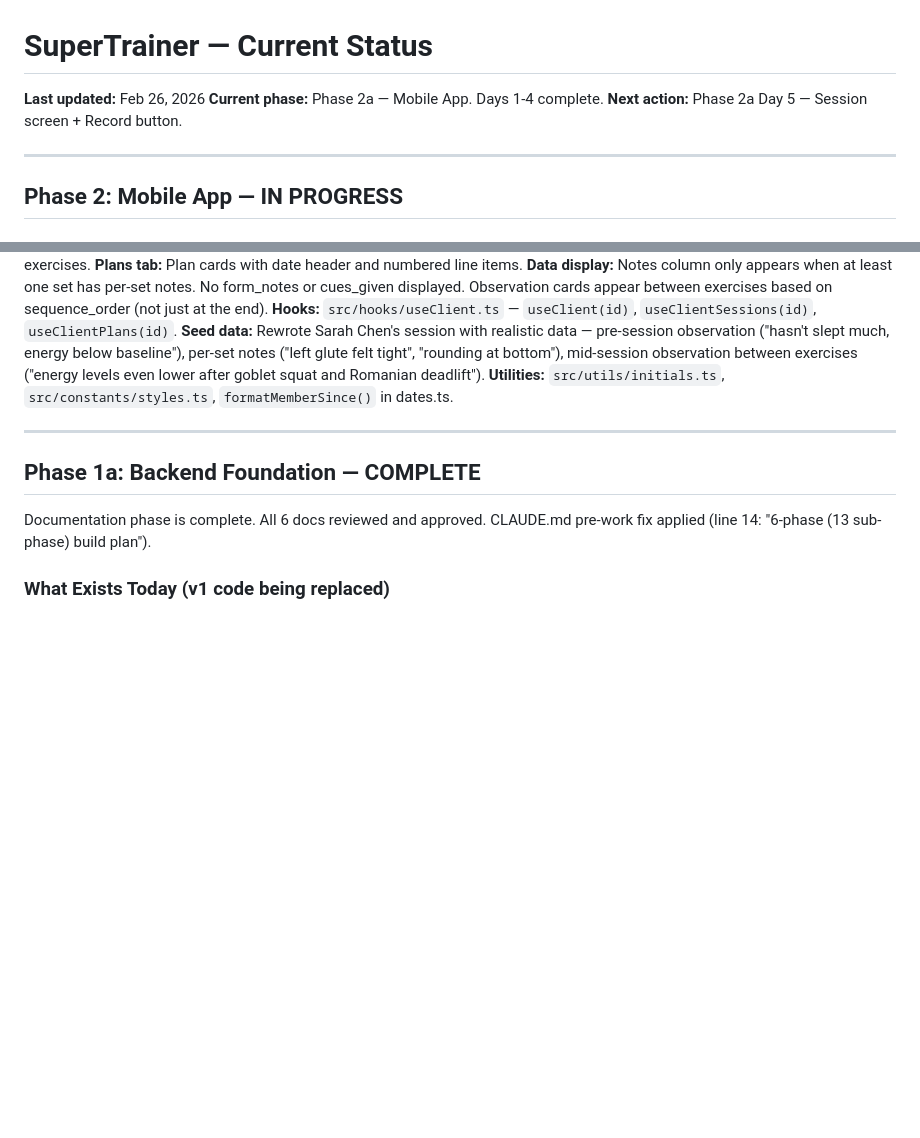
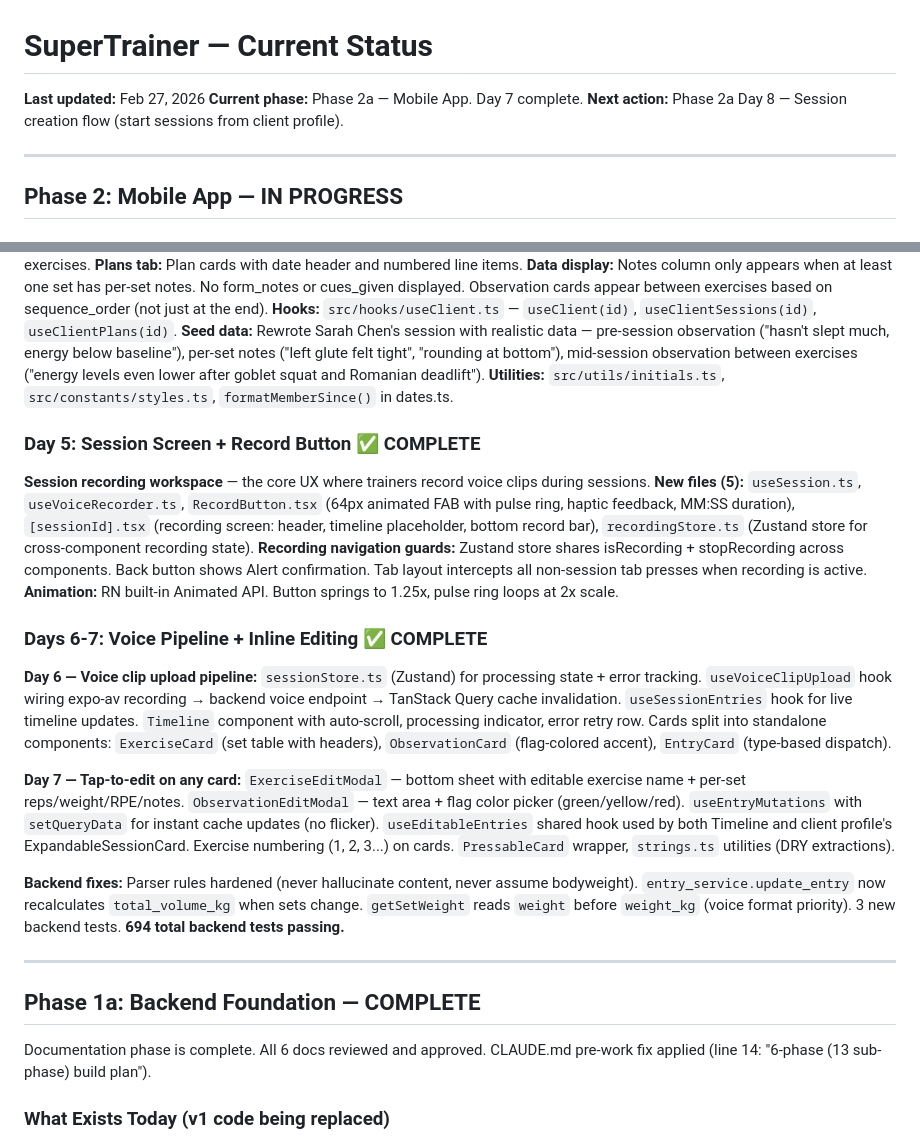
Before and after one commit to pranavjain20/SuperTrainer, a Markdown page: STATUS.md, 2 parts joined by grey strips. Drawn GitHub-style; blank space fills up the shorter version.

```diff
--- a/STATUS.md
+++ b/STATUS.md
@@ -1,8 +1,8 @@
 # SuperTrainer — Current Status
 
-**Last updated:** Feb 26, 2026
-**Current phase:** Phase 2a — Mobile App. Days 1-4 complete.
-**Next action:** Phase 2a Day 5 — Session screen + Record button.
+**Last updated:** Feb 27, 2026
+**Current phase:** Phase 2a — Mobile App. Day 7 complete.
+**Next action:** Phase 2a Day 8 — Session creation flow (start sessions from client profile).
 
 ---
 
@@ -48,6 +48,23 @@ Supporting infrastructure: date formatting utils (`formatTime`, `formatDayHeader
 **Hooks:** `src/hooks/useClient.ts` — `useClient(id)`, `useClientSessions(id)`, `useClientPlans(id)`.
 **Seed data:** Rewrote Sarah Chen's session with realistic data — pre-session observation ("hasn't slept much, energy below baseline"), per-set notes ("left glute felt tight", "rounding at bottom"), mid-session observation between exercises ("energy levels even lower after goblet squat and Romanian deadlift").
 **Utilities:** `src/utils/initials.ts`, `src/constants/styles.ts`, `formatMemberSince()` in dates.ts.
+
+### Day 5: Session Screen + Record Button ✅ COMPLETE
+
+**Session recording workspace** — the core UX where trainers record voice clips during sessions.
+**New files (5):** `useSession.ts`, `useVoiceRecorder.ts`, `RecordButton.tsx` (64px animated FAB with pulse ring, haptic feedback, MM:SS duration), `[sessionId].tsx` (recording screen: header, timeline placeholder, bottom record bar), `recordingStore.ts` (Zustand store for cross-component recording state).
+**Recording navigation guards:** Zustand store shares isRecording + stopRecording across components. Back button shows Alert confirmation. Tab layout intercepts all non-session tab presses when recording is active.
+**Animation:** RN built-in Animated API. Button springs to 1.25x, pulse ring loops at 2x scale.
+
+### Days 6-7: Voice Pipeline + Inline Editing ✅ COMPLETE
+
+**Day 6 — Voice clip upload pipeline:**
+`sessionStore.ts` (Zustand) for processing state + error tracking. `useVoiceClipUpload` hook wiring expo-av recording → backend voice endpoint → TanStack Query cache invalidation. `useSessionEntries` hook for live timeline updates. `Timeline` component with auto-scroll, processing indicator, error retry row. Cards split into standalone components: `ExerciseCard` (set table with headers), `ObservationCard` (flag-colored accent), `EntryCard` (type-based dispatch).
+
+**Day 7 — Tap-to-edit on any card:**
+`ExerciseEditModal` — bottom sheet with editable exercise name + per-set reps/weight/RPE/notes. `ObservationEditModal` — text area + flag color picker (green/yellow/red). `useEntryMutations` with `setQueryData` for instant cache updates (no flicker). `useEditableEntries` shared hook used by both Timeline and client profile's ExpandableSessionCard. Exercise numbering (1, 2, 3...) on cards. `PressableCard` wrapper, `strings.ts` utilities (DRY extractions).
+
+**Backend fixes:** Parser rules hardened (never hallucinate content, never assume bodyweight). `entry_service.update_entry` now recalculates `total_volume_kg` when sets change. `getSetWeight` reads `weight` before `weight_kg` (voice format priority). 3 new backend tests. **694 total backend tests passing.**
 
 ---
 
```
Also changed, not shown: tasks/lessons.md (+6 -0 lines), tasks/todo.md (+29 -17 lines).
